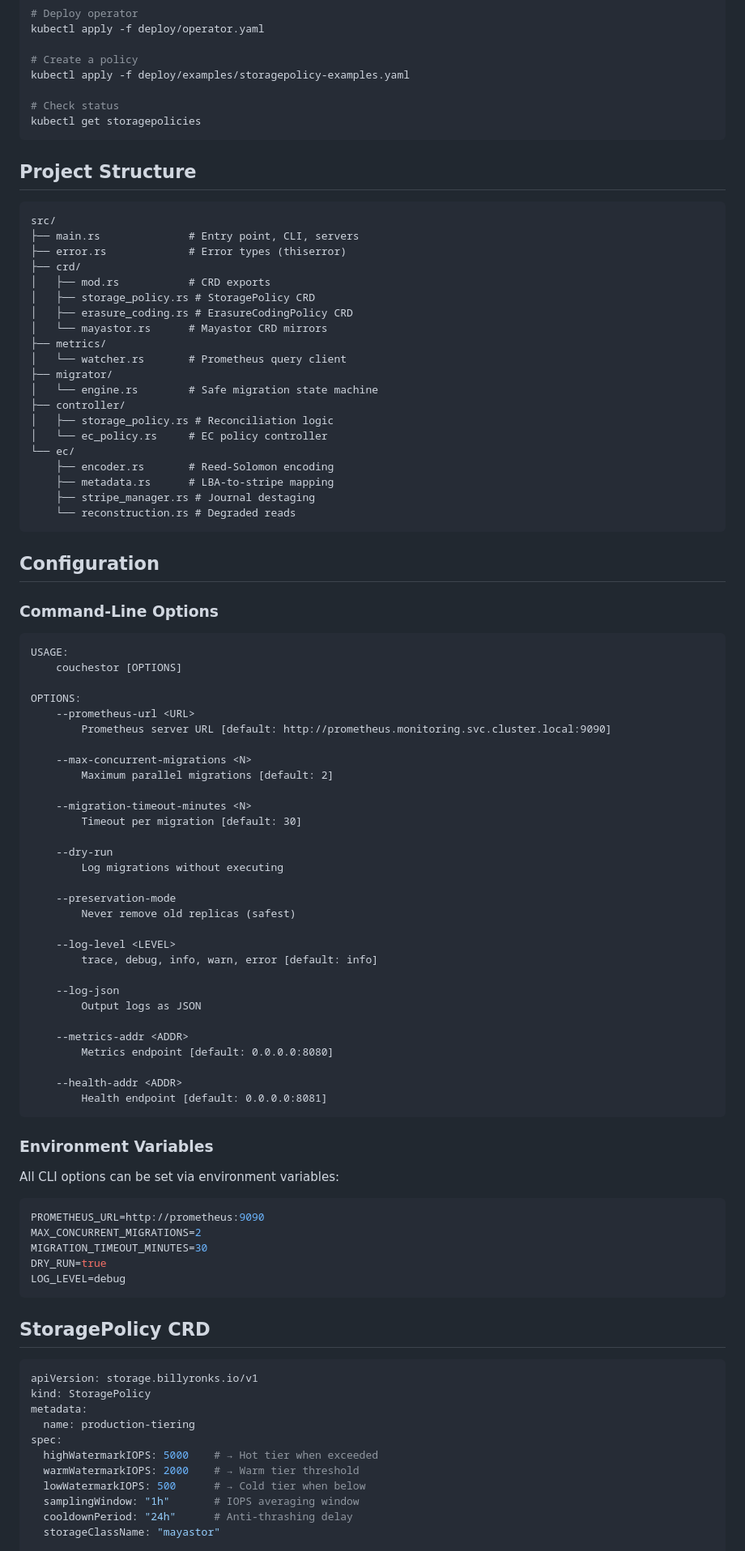
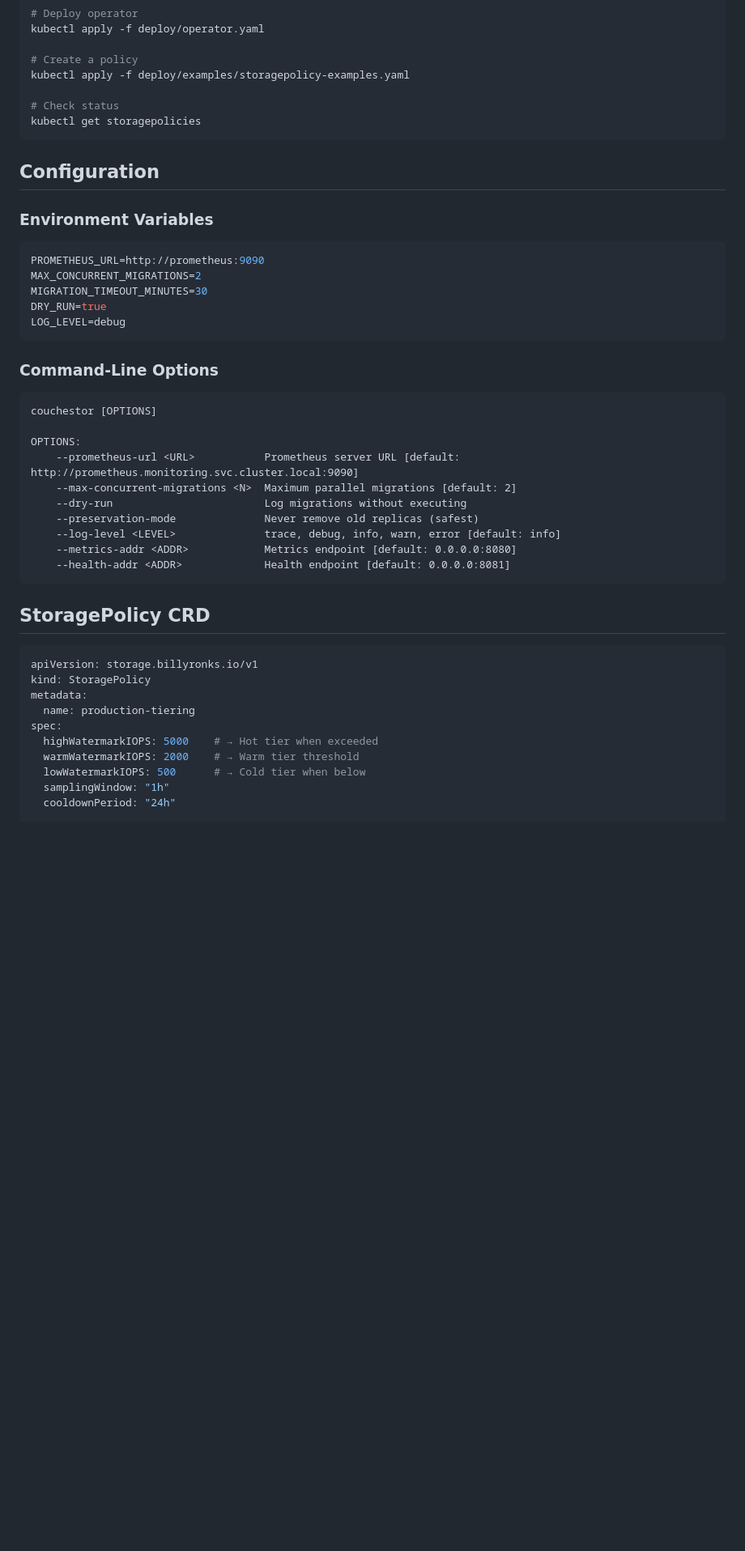
Before and after one commit to abiolaogu/couchestor-ce, a Markdown page: README.md, the part around one of its changes. Shown at 81% size. GitHub-like rendering; blank space fills up the shorter version.

Commit message:
Update README for Community Edition
- Add feature matrix
- Simplify to CE-only features
- Add upgrade path to EE
- Update badges and links

Co-Authored-By: Claude Opus 4.5 <noreply@anthropic.com>

````diff
--- a/README.md
+++ b/README.md
@@ -85,71 +94,9 @@ kubectl apply -f deploy/examples/storagepolicy-examples.yaml
 kubectl get storagepolicies
 ```
 
-## Project Structure
-
-```
-src/
-├── main.rs              # Entry point, CLI, servers
-├── error.rs             # Error types (thiserror)
-├── crd/
-│   ├── mod.rs           # CRD exports
-│   ├── storage_policy.rs # StoragePolicy CRD
-│   ├── erasure_coding.rs # ErasureCodingPolicy CRD
-│   └── mayastor.rs      # Mayastor CRD mirrors
-├── metrics/
-│   └── watcher.rs       # Prometheus query client
-├── migrator/
-│   └── engine.rs        # Safe migration state machine
-├── controller/
-│   ├── storage_policy.rs # Reconciliation logic
-│   └── ec_policy.rs     # EC policy controller
-└── ec/
-    ├── encoder.rs       # Reed-Solomon encoding
-    ├── metadata.rs      # LBA-to-stripe mapping
-    ├── stripe_manager.rs # Journal destaging
-    └── reconstruction.rs # Degraded reads
-```
-
 ## Configuration
 
-### Command-Line Options
-
-```
-USAGE:
-    couchestor [OPTIONS]
-
-OPTIONS:
-    --prometheus-url <URL>
-        Prometheus server URL [default: http://prometheus.monitoring.svc.cluster.local:9090]
-
-    --max-concurrent-migrations <N>
-        Maximum parallel migrations [default: 2]
-
-    --migration-timeout-minutes <N>
-        Timeout per migration [default: 30]
-
-    --dry-run
-        Log migrations without executing
-
-    --preservation-mode
-        Never remove old replicas (safest)
-
-    --log-level <LEVEL>
-        trace, debug, info, warn, error [default: info]
-
-    --log-json
-        Output logs as JSON
-
-    --metrics-addr <ADDR>
-        Metrics endpoint [default: 0.0.0.0:8080]
-
-    --health-addr <ADDR>
-        Health endpoint [default: 0.0.0.0:8081]
-```
-
 ### Environment Variables
-
-All CLI options can be set via environment variables:
 
 ```bash
 PROMETHEUS_URL=http://prometheus:9090
@@ -157,6 +104,21 @@ MAX_CONCURRENT_MIGRATIONS=2
 MIGRATION_TIMEOUT_MINUTES=30
 DRY_RUN=true
 LOG_LEVEL=debug
+```
+
+### Command-Line Options
+
+```
+couchestor [OPTIONS]
+
+OPTIONS:
+    --prometheus-url <URL>           Prometheus server URL [default: http://prometheus.monitoring.svc.cluster.local:9090]
+    --max-concurrent-migrations <N>  Maximum parallel migrations [default: 2]
+    --dry-run                        Log migrations without executing
+    --preservation-mode              Never remove old replicas (safest)
+    --log-level <LEVEL>              trace, debug, info, warn, error [default: info]
+    --metrics-addr <ADDR>            Metrics endpoint [default: 0.0.0.0:8080]
+    --health-addr <ADDR>             Health endpoint [default: 0.0.0.0:8081]
 ```
 
 ## StoragePolicy CRD
@@ -170,9 +132,8 @@ spec:
   highWatermarkIOPS: 5000    # → Hot tier when exceeded
   warmWatermarkIOPS: 2000    # → Warm tier threshold
   lowWatermarkIOPS: 500      # → Cold tier when below
-  samplingWindow: "1h"       # IOPS averaging window
-  cooldownPeriod: "24h"      # Anti-thrashing delay
-  storageClassName: "mayastor"
+  samplingWindow: "1h"
+  cooldownPeriod: "24h"
 
   hotPoolSelector:
     matchLabels:
````
Also changed, not shown: other parts of README.md (+78 -188 lines).
